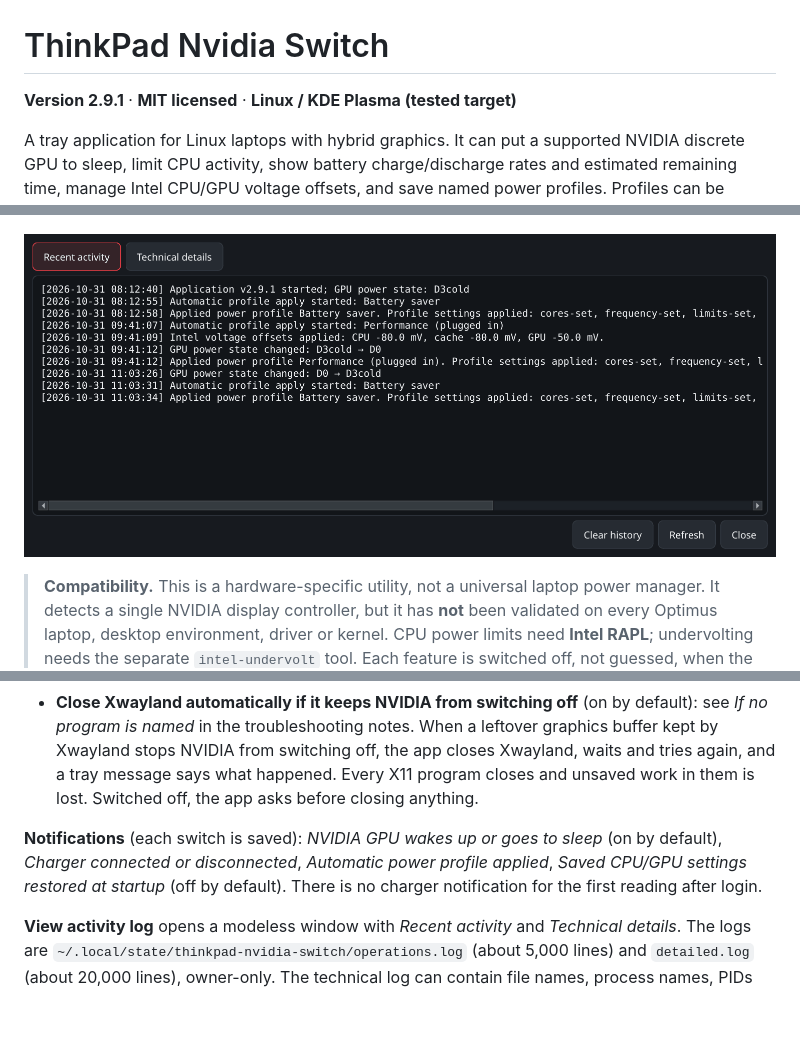
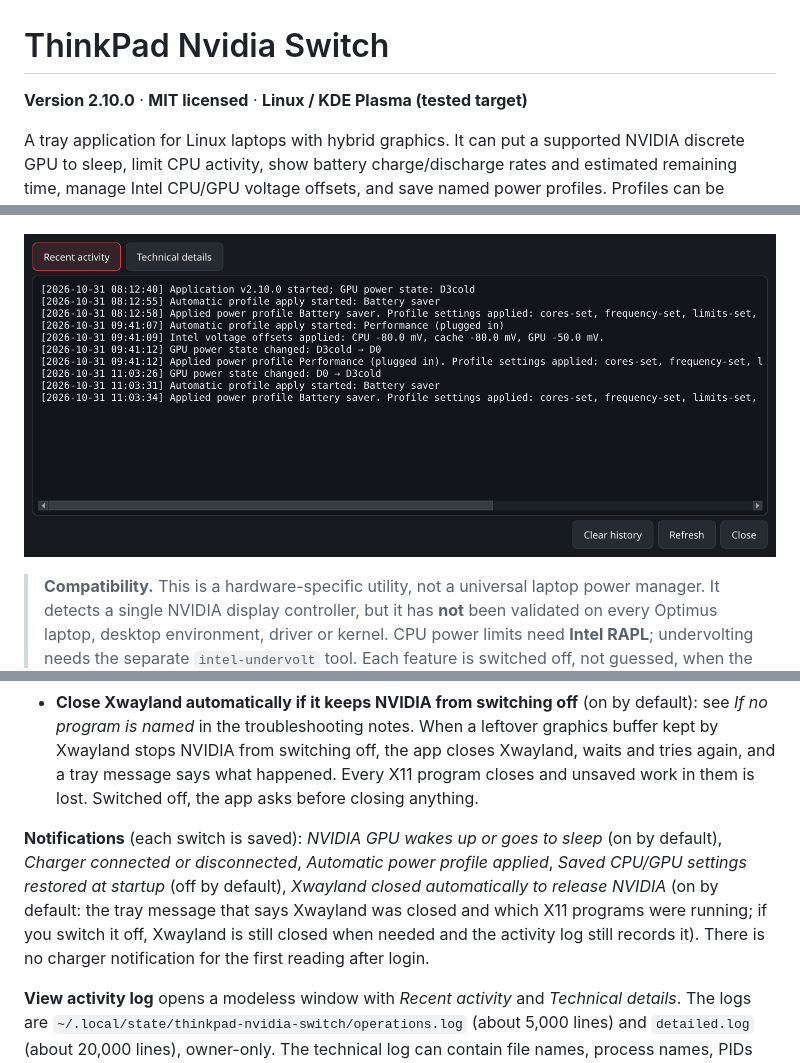
Before and after one commit to NoobyTux/thinkpad-nvidia-switch, a Markdown page: README.md, 3 parts joined by grey strips. Drawn GitHub-style; pictures changed too: docs/screenshots/activity-log.png; folded sections open; blank space fills up the shorter version.

Commit message:
Version 2.10.0: the Xwayland notification can be switched off

```diff
--- a/README.md
+++ b/README.md
@@ -1,6 +1,6 @@
 # ThinkPad Nvidia Switch
 
-**Version 2.9.1** · **MIT licensed** · **Linux / KDE Plasma (tested target)**
+**Version 2.10.0** · **MIT licensed** · **Linux / KDE Plasma (tested target)**
 
 A tray application for Linux laptops with hybrid graphics. It can put a supported NVIDIA discrete GPU to sleep, limit CPU activity, show battery charge/discharge rates and estimated remaining time, manage Intel CPU/GPU voltage offsets, and save named power profiles. Profiles can be applied by hand or selected automatically when the charger is connected or disconnected.
 
@@ -239,7 +239,7 @@ Profile storage: `~/.config/thinkpad-nvidia-switch/profiles.json` (owner-only, w
 - **Put NVIDIA back to sleep after NVIDIA apps close:** after the GPU wakes (`D3cold` → `D0`) the app tracks the application session that uses NVIDIA (its systemd app scope, or the process tree) and, once that session has ended and no process holds an NVIDIA device for 2 seconds, returns the GPU to sleep. It is inactive while a protection is on, waits 20 seconds after you turn the GPU on yourself, and stops waiting if no user appears within 15 seconds. Results depend on the driver and hardware.
 - **Close Xwayland automatically if it keeps NVIDIA from switching off** (on by default): see *If no program is named* in the troubleshooting notes. When a leftover graphics buffer kept by Xwayland stops NVIDIA from switching off, the app closes Xwayland, waits and tries again, and a tray message says what happened. Every X11 program closes and unsaved work in them is lost. Switched off, the app asks before closing anything.
 
-**Notifications** (each switch is saved): *NVIDIA GPU wakes up or goes to sleep* (on by default), *Charger connected or disconnected*, *Automatic power profile applied*, *Saved CPU/GPU settings restored at startup* (off by default). There is no charger notification for the first reading after login.
+**Notifications** (each switch is saved): *NVIDIA GPU wakes up or goes to sleep* (on by default), *Charger connected or disconnected*, *Automatic power profile applied*, *Saved CPU/GPU settings restored at startup* (off by default), *Xwayland closed automatically to release NVIDIA* (on by default: the tray message that says Xwayland was closed and which X11 programs were running; if you switch it off, Xwayland is still closed when needed and the activity log still records it). There is no charger notification for the first reading after login.
 
 **View activity log** opens a modeless window with *Recent activity* and *Technical details*. The logs are `~/.local/state/thinkpad-nvidia-switch/operations.log` (about 5,000 lines) and `detailed.log` (about 20,000 lines), owner-only. The technical log can contain file names, process names, PIDs and command output: **redact it before sharing.**
 
```
Also changed, not shown: CHANGELOG.md (+10 -0 lines), 7 other files.
